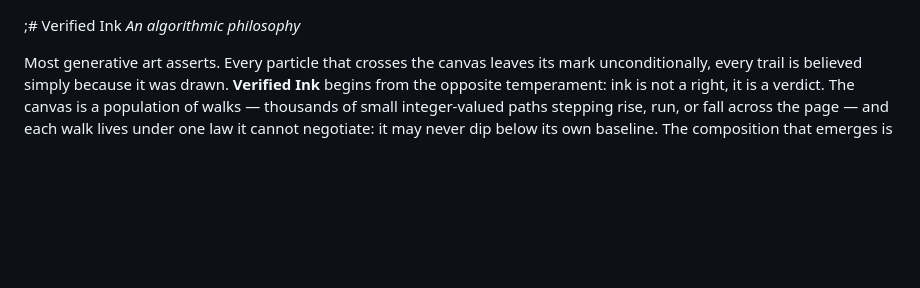
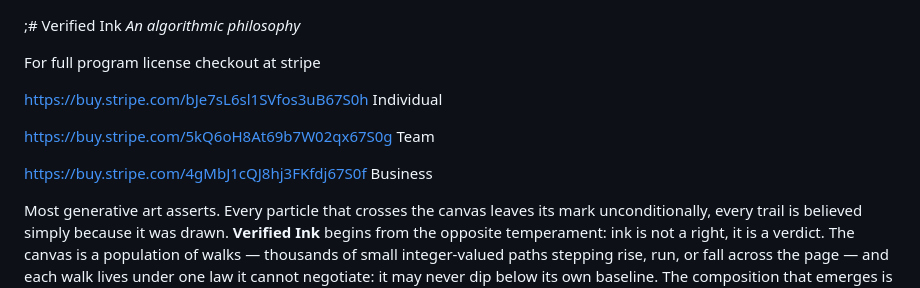
Before and after one commit to jiannotti5040/chiron, a Markdown page: VerifiedInk/VERIFIED_INK.md, the part around the change. Drawn GitHub-style; blank space fills up the shorter version.

Commit message:
Add program license links to VERIFIED_INK.md
Added links for program licenses for individual, team, and business purchases.

```diff
--- a/VerifiedInk/VERIFIED_INK.md
+++ b/VerifiedInk/VERIFIED_INK.md
@@ -1,5 +1,13 @@
 ;# Verified Ink
 *An algorithmic philosophy*
+
+For full program license checkout at stripe
+
+https://buy.stripe.com/bJe7sL6sl1SVfos3uB67S0h Individual
+
+https://buy.stripe.com/5kQ6oH8At69b7W02qx67S0g Team
+
+https://buy.stripe.com/4gMbJ1cQJ8hj3FKfdj67S0f Business
 
 Most generative art asserts. Every particle that crosses the canvas leaves its
 mark unconditionally, every trail is believed simply because it was drawn.
```
